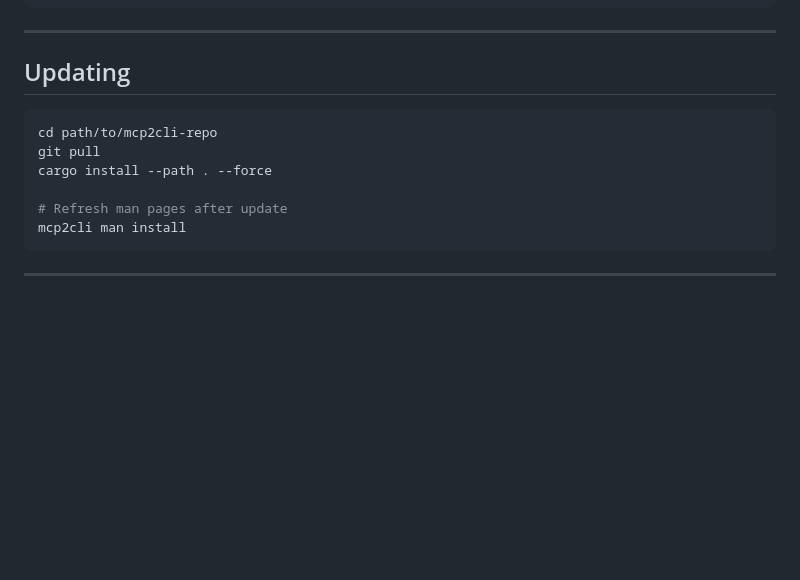
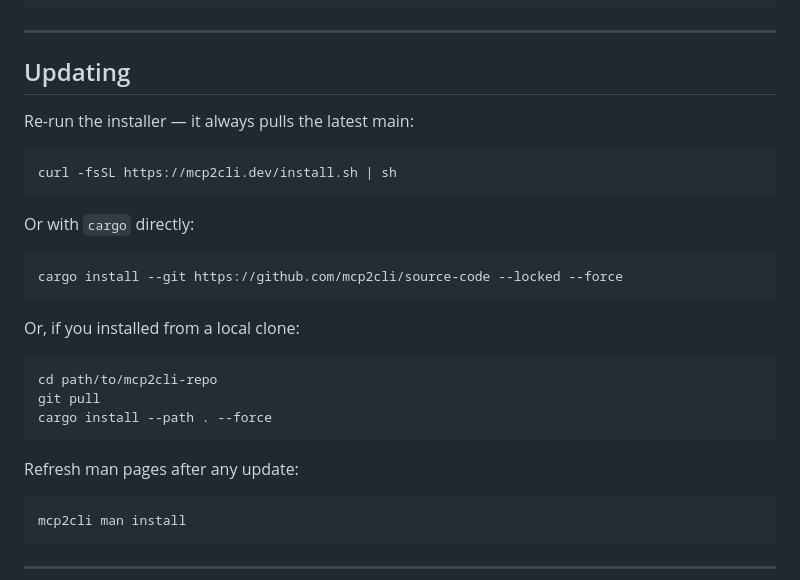
Before and after one commit to mcp2cli/source-code, a Markdown page: docs/files/INSTALL.md, the part around one of its changes. Rendered like a GitHub page; blank space fills up the shorter version.

````diff
--- a/docs/files/INSTALL.md
+++ b/docs/files/INSTALL.md
@@ -174,12 +228,29 @@ export MCP2CLI_BIN_DIR=/custom/bin
 
 ## Updating
 
+Re-run the installer — it always pulls the latest main:
+
+```bash
+curl -fsSL https://mcp2cli.dev/install.sh | sh
+```
+
+Or with `cargo` directly:
+
+```bash
+cargo install --git https://github.com/mcp2cli/source-code --locked --force
+```
+
+Or, if you installed from a local clone:
+
 ```bash
 cd path/to/mcp2cli-repo
 git pull
 cargo install --path . --force
+```
 
-# Refresh man pages after update
+Refresh man pages after any update:
+
+```bash
 mcp2cli man install
 ```
 
````
Also changed, not shown: other parts of docs/files/INSTALL.md (+56 -2 lines).
